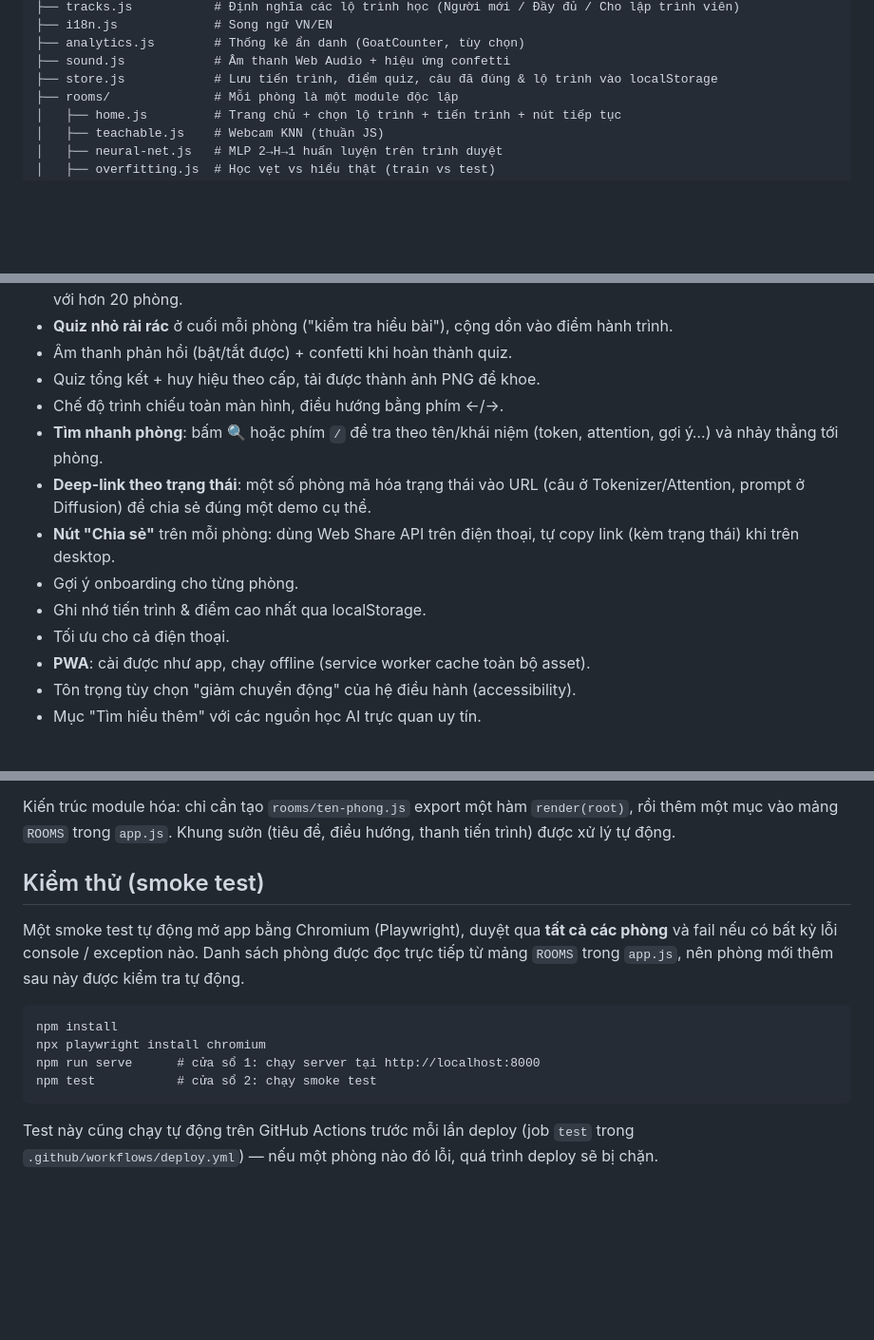
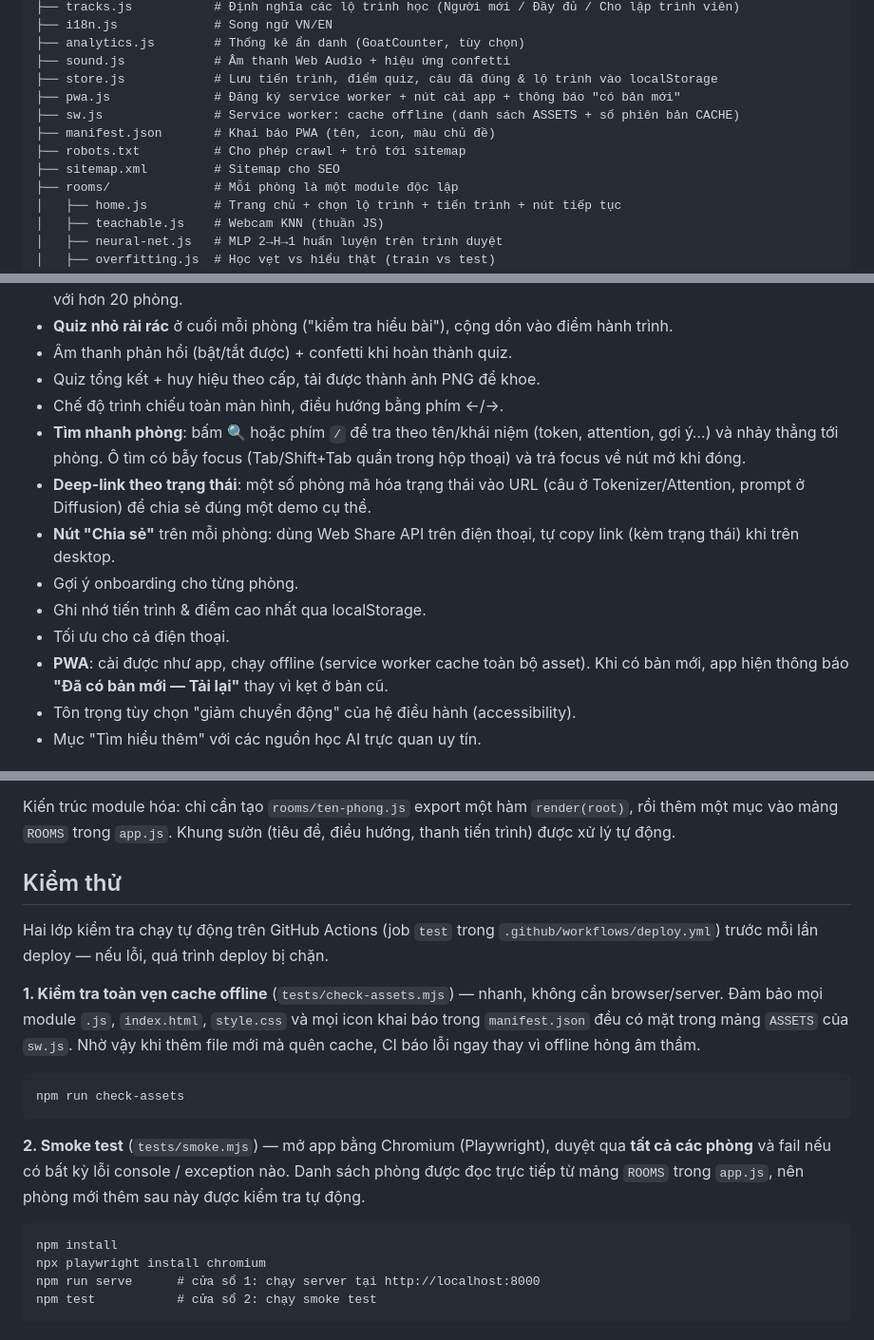
Before and after one commit to tridpt/ai-explorer, a Markdown page: README.md, 3 parts joined by grey strips. Shown at 95% size. GitHub-like rendering; blank space fills up the shorter version.

Commit message:
docs: cap nhat README - PWA update toast, focus-trap, check-assets, robots/sitemap

````diff
--- a/README.md
+++ b/README.md
@@ -85,6 +85,11 @@ ai-explorer/
 ├── analytics.js        # Thống kê ẩn danh (GoatCounter, tùy chọn)
 ├── sound.js            # Âm thanh Web Audio + hiệu ứng confetti
 ├── store.js            # Lưu tiến trình, điểm quiz, câu đã đúng & lộ trình vào localStorage
+├── pwa.js              # Đăng ký service worker + nút cài app + thông báo "có bản mới"
+├── sw.js               # Service worker: cache offline (danh sách ASSETS + số phiên bản CACHE)
+├── manifest.json       # Khai báo PWA (tên, icon, màu chủ đề)
+├── robots.txt          # Cho phép crawl + trỏ tới sitemap
+├── sitemap.xml         # Sitemap cho SEO
 ├── rooms/              # Mỗi phòng là một module độc lập
 │   ├── home.js         # Trang chủ + chọn lộ trình + tiến trình + nút tiếp tục
 │   ├── teachable.js    # Webcam KNN (thuần JS)
@@ -116,13 +121,13 @@ ai-explorer/
 - Âm thanh phản hồi (bật/tắt được) + confetti khi hoàn thành quiz.
 - Quiz tổng kết + huy hiệu theo cấp, tải được thành ảnh PNG để khoe.
 - Chế độ trình chiếu toàn màn hình, điều hướng bằng phím ←/→.
-- **Tìm nhanh phòng**: bấm 🔍 hoặc phím `/` để tra theo tên/khái niệm (token, attention, gợi ý…) và nhảy thẳng tới phòng.
+- **Tìm nhanh phòng**: bấm 🔍 hoặc phím `/` để tra theo tên/khái niệm (token, attention, gợi ý…) và nhảy thẳng tới phòng. Ô tìm có bẫy focus (Tab/Shift+Tab quẩn trong hộp thoại) và trả focus về nút mở khi đóng.
 - **Deep-link theo trạng thái**: một số phòng mã hóa trạng thái vào URL (câu ở Tokenizer/Attention, prompt ở Diffusion) để chia sẻ đúng một demo cụ thể.
 - **Nút "Chia sẻ"** trên mỗi phòng: dùng Web Share API trên điện thoại, tự copy link (kèm trạng thái) khi trên desktop.
 - Gợi ý onboarding cho từng phòng.
 - Ghi nhớ tiến trình & điểm cao nhất qua localStorage.
 - Tối ưu cho cả điện thoại.
-- **PWA**: cài được như app, chạy offline (service worker cache toàn bộ asset).
+- **PWA**: cài được như app, chạy offline (service worker cache toàn bộ asset). Khi có bản mới, app hiện thông báo **"Đã có bản mới — Tải lại"** thay vì kẹt ở bản cũ.
 - Tôn trọng tùy chọn "giảm chuyển động" của hệ điều hành (accessibility).
 - Mục "Tìm hiểu thêm" với các nguồn học AI trực quan uy tín.
 
@@ -139,11 +144,23 @@ Kiến trúc module hóa: chỉ cần tạo `rooms/ten-phong.js` export một h
 rồi thêm một mục vào mảng `ROOMS` trong `app.js`. Khung sườn (tiêu đề, điều hướng, thanh tiến trình)
 được xử lý tự động.
 
-## Kiểm thử (smoke test)
+## Kiểm thử
 
-Một smoke test tự động mở app bằng Chromium (Playwright), duyệt qua **tất cả các phòng**
-và fail nếu có bất kỳ lỗi console / exception nào. Danh sách phòng được đọc trực tiếp từ
-mảng `ROOMS` trong `app.js`, nên phòng mới thêm sau này được kiểm tra tự động.
+Hai lớp kiểm tra chạy tự động trên GitHub Actions (job `test` trong
+`.github/workflows/deploy.yml`) trước mỗi lần deploy — nếu lỗi, quá trình deploy bị chặn.
+
+**1. Kiểm tra toàn vẹn cache offline** (`tests/check-assets.mjs`) — nhanh, không cần
+browser/server. Đảm bảo mọi module `.js`, `index.html`, `style.css` và mọi icon khai báo
+trong `manifest.json` đều có mặt trong mảng `ASSETS` của `sw.js`. Nhờ vậy khi thêm file mới
+mà quên cache, CI báo lỗi ngay thay vì offline hỏng âm thầm.
+
+```
+npm run check-assets
+```
+
+**2. Smoke test** (`tests/smoke.mjs`) — mở app bằng Chromium (Playwright), duyệt qua **tất cả
+các phòng** và fail nếu có bất kỳ lỗi console / exception nào. Danh sách phòng được đọc trực
+tiếp từ mảng `ROOMS` trong `app.js`, nên phòng mới thêm sau này được kiểm tra tự động.
 
 ```
 npm install
@@ -151,6 +168,3 @@ npx playwright install chromium
 npm run serve      # cửa sổ 1: chạy server tại http://localhost:8000
 npm test           # cửa sổ 2: chạy smoke test
 ```
-
-Test này cũng chạy tự động trên GitHub Actions trước mỗi lần deploy (job `test` trong
-`.github/workflows/deploy.yml`) — nếu một phòng nào đó lỗi, quá trình deploy sẽ bị chặn.
````
